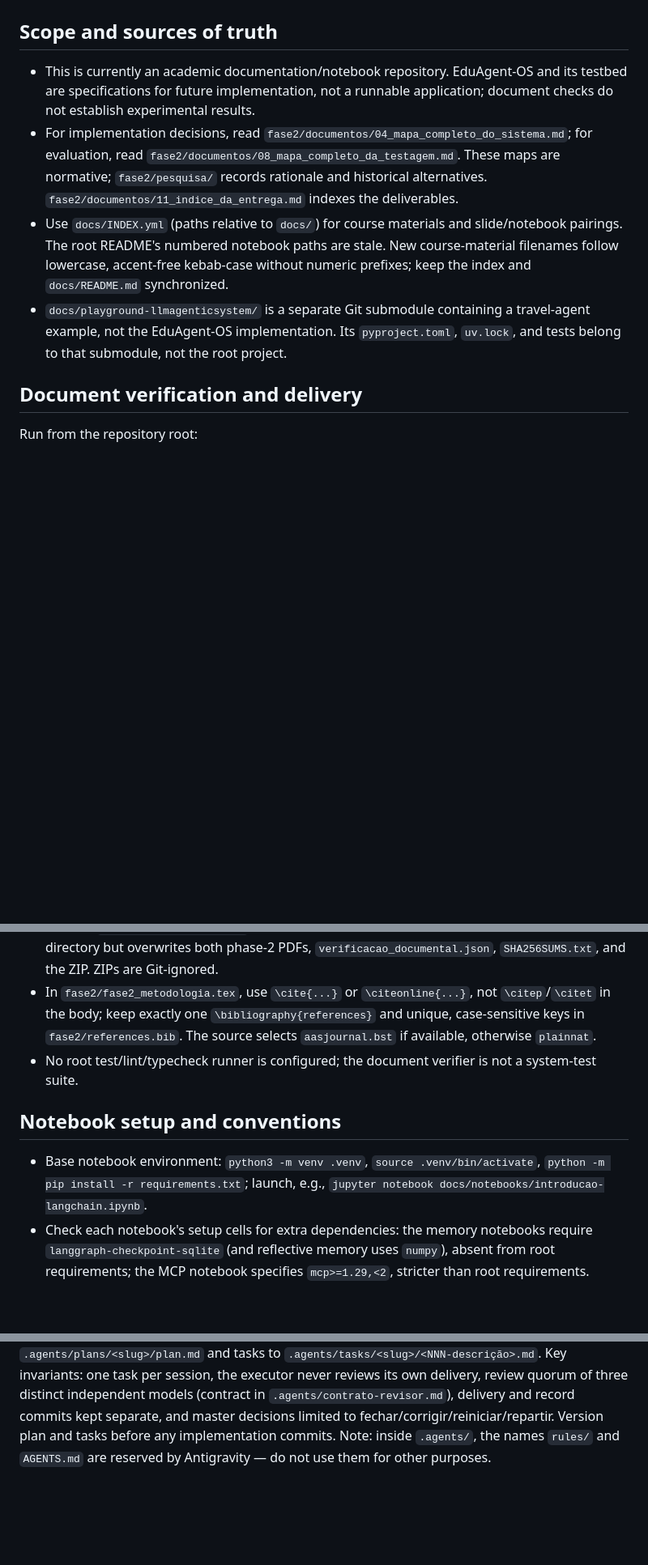
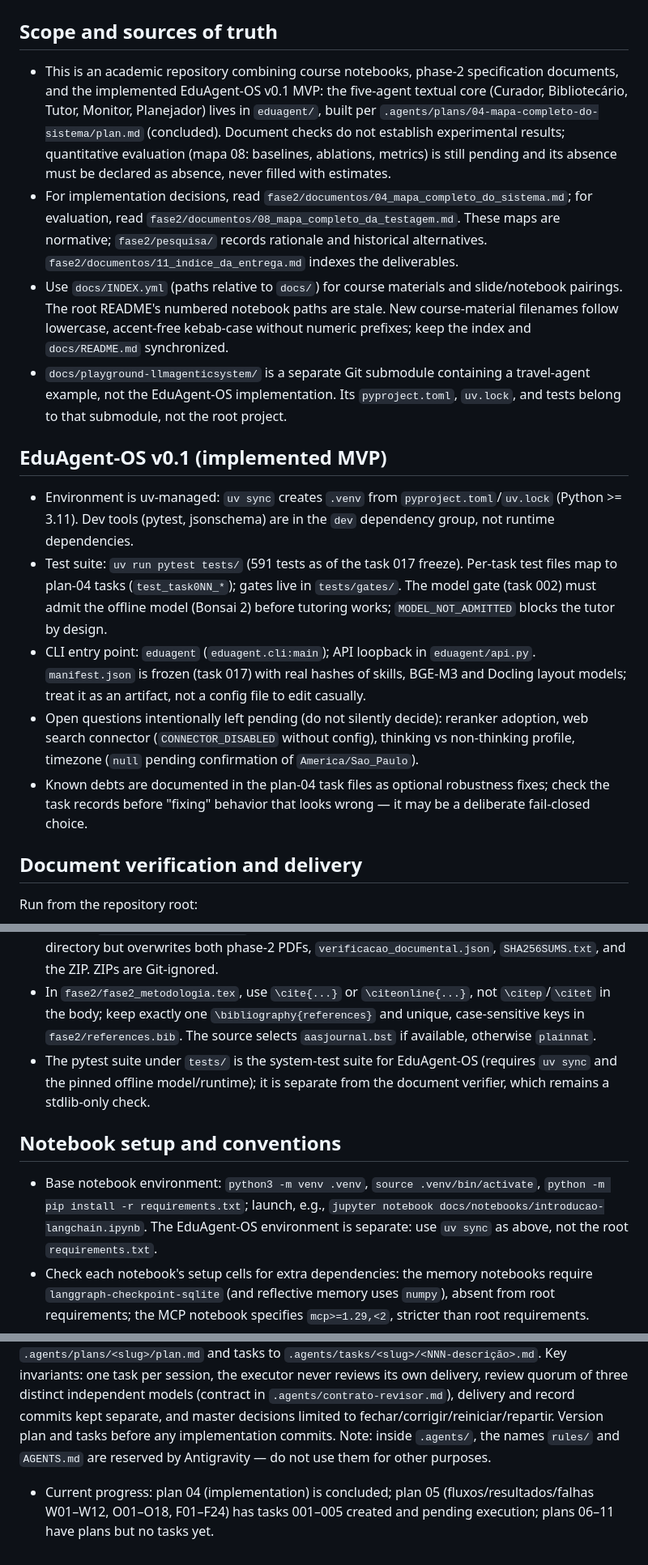
Before and after one commit to Jociclelio/Multi-Agent-Cognitive-Assist-Interface, a Markdown page: AGENTS.md, 3 parts joined by grey strips. Shown at 81% size. GitHub-like rendering; blank space fills up the shorter version.

Commit message:
Atualiza o AGENTS.md refletindo a implementação concluída do EduAgent-OS v0.1: escopo deixa de descrever o sistema como especificação futura e passa a registrar o núcleo de cinco agentes em eduagent/ com o plano 04 concluído, suíte pytest de 591 testes como suíte de sistema do projeto, ambiente uv separado do ambiente de notebooks, manifesto congelado como artefato, questões abertas pendentes de decisão explícita e progresso atual dos planos com a 05 pendente de execução e as 06 a 11 sem tasks

```diff
--- a/AGENTS.md
+++ b/AGENTS.md
@@ -1,10 +1,17 @@
 # Repository guidance
 
 ## Scope and sources of truth
-- This is currently an academic documentation/notebook repository. EduAgent-OS and its testbed are specifications for future implementation, not a runnable application; document checks do not establish experimental results.
+- This is an academic repository combining course notebooks, phase-2 specification documents, and the implemented EduAgent-OS v0.1 MVP: the five-agent textual core (Curador, Bibliotecário, Tutor, Monitor, Planejador) lives in `eduagent/`, built per `.agents/plans/04-mapa-completo-do-sistema/plan.md` (concluded). Document checks do not establish experimental results; quantitative evaluation (mapa 08: baselines, ablations, metrics) is still pending and its absence must be declared as absence, never filled with estimates.
 - For implementation decisions, read `fase2/documentos/04_mapa_completo_do_sistema.md`; for evaluation, read `fase2/documentos/08_mapa_completo_da_testagem.md`. These maps are normative; `fase2/pesquisa/` records rationale and historical alternatives. `fase2/documentos/11_indice_da_entrega.md` indexes the deliverables.
 - Use `docs/INDEX.yml` (paths relative to `docs/`) for course materials and slide/notebook pairings. The root README's numbered notebook paths are stale. New course-material filenames follow lowercase, accent-free kebab-case without numeric prefixes; keep the index and `docs/README.md` synchronized.
 - `docs/playground-llmagenticsystem/` is a separate Git submodule containing a travel-agent example, not the EduAgent-OS implementation. Its `pyproject.toml`, `uv.lock`, and tests belong to that submodule, not the root project.
+
+## EduAgent-OS v0.1 (implemented MVP)
+- Environment is uv-managed: `uv sync` creates `.venv` from `pyproject.toml`/`uv.lock` (Python >= 3.11). Dev tools (pytest, jsonschema) are in the `dev` dependency group, not runtime dependencies.
+- Test suite: `uv run pytest tests/` (591 tests as of the task 017 freeze). Per-task test files map to plan-04 tasks (`test_task0NN_*`); gates live in `tests/gates/`. The model gate (task 002) must admit the offline model (Bonsai 2) before tutoring works; `MODEL_NOT_ADMITTED` blocks the tutor by design.
+- CLI entry point: `eduagent` (`eduagent.cli:main`); API loopback in `eduagent/api.py`. `manifest.json` is frozen (task 017) with real hashes of skills, BGE-M3 and Docling layout models; treat it as an artifact, not a config file to edit casually.
+- Open questions intentionally left pending (do not silently decide): reranker adoption, web search connector (`CONNECTOR_DISABLED` without config), thinking vs non-thinking profile, timezone (`null` pending confirmation of `America/Sao_Paulo`).
+- Known debts are documented in the plan-04 task files as optional robustness fixes; check the task records before "fixing" behavior that looks wrong — it may be a deliberate fail-closed choice.
 
 ## Document verification and delivery
 Run from the repository root:
@@ -13,13 +20,14 @@ Run from the repository root:
 - Rebuild/publish a changed phase-2 delivery: `python3 fase2/scripts/gerar_entrega.py`. It validates first, runs `pdflatex -> bibtex -> pdflatex -> pdflatex`, rejects undefined citations/references and overfull boxes, then validates ZIP CRCs and SHA-256 digests.
 - The delivery build requires existing `/tmp/opencode/`, `pdflatex`, `bibtex`, and the TeX packages listed in `fase2/README-entrega.md`; no LangChain installation is needed. It builds in a temporary directory but overwrites both phase-2 PDFs, `verificacao_documental.json`, `SHA256SUMS.txt`, and the ZIP. ZIPs are Git-ignored.
 - In `fase2/fase2_metodologia.tex`, use `\cite{...}` or `\citeonline{...}`, not `\citep`/`\citet` in the body; keep exactly one `\bibliography{references}` and unique, case-sensitive keys in `fase2/references.bib`. The source selects `aasjournal.bst` if available, otherwise `plainnat`.
-- No root test/lint/typecheck runner is configured; the document verifier is not a system-test suite.
+- The pytest suite under `tests/` is the system-test suite for EduAgent-OS (requires `uv sync` and the pinned offline model/runtime); it is separate from the document verifier, which remains a stdlib-only check.
 
 ## Notebook setup and conventions
-- Base notebook environment: `python3 -m venv .venv`, `source .venv/bin/activate`, `python -m pip install -r requirements.txt`; launch, e.g., `jupyter notebook docs/notebooks/introducao-langchain.ipynb`.
+- Base notebook environment: `python3 -m venv .venv`, `source .venv/bin/activate`, `python -m pip install -r requirements.txt`; launch, e.g., `jupyter notebook docs/notebooks/introducao-langchain.ipynb`. The EduAgent-OS environment is separate: use `uv sync` as above, not the root `requirements.txt`.
 - Check each notebook's setup cells for extra dependencies: the memory notebooks require `langgraph-checkpoint-sqlite` (and reflective memory uses `numpy`), absent from root requirements; the MCP notebook specifies `mcp>=1.29,<2`, stricter than root requirements.
 - Inspect the notebook's `PROVEDOR`/model-selection cell before execution. Local llama-cpp examples use `LLAMA_CPP_BASE_URL=http://localhost:8079/v1` and `LLAMA_CPP_MODEL=bonsai2-pq2-0`; memory/reasoning/planning examples also have cloud-provider configurations. Notebooks call `load_dotenv()`; a local `docs/notebooks/.env` may override the expected root-file discovery.
 - Preserve Portuguese academic prose; commit messages follow concise, action-oriented Portuguese per the root README. Do not present proposed thresholds/budgets or future experiments as measured results.
 
 ## Agent workflow (plan → tasks → execution → review)
 Multi-agent work in this repository follows the tool-agnostic protocol in `.agents/protocolo.md`; both OpenCode and Google Antigravity read this file, so start there. Skills (`planer`, `task-writer`, `task-executor`) live in `.agents/skills/` in the open SKILL.md format; plans go to `.agents/plans/<slug>/plan.md` and tasks to `.agents/tasks/<slug>/<NNN-descrição>.md`. Key invariants: one task per session, the executor never reviews its own delivery, review quorum of three distinct independent models (contract in `.agents/contrato-revisor.md`), delivery and record commits kept separate, and master decisions limited to fechar/corrigir/reiniciar/repartir. Version plan and tasks before any implementation commits. Note: inside `.agents/`, the names `rules/` and `AGENTS.md` are reserved by Antigravity — do not use them for other purposes.
+- Current progress: plan 04 (implementation) is concluded; plan 05 (fluxos/resultados/falhas W01–W12, O01–O18, F01–F24) has tasks 001–005 created and pending execution; plans 06–11 have plans but no tasks yet.
```
